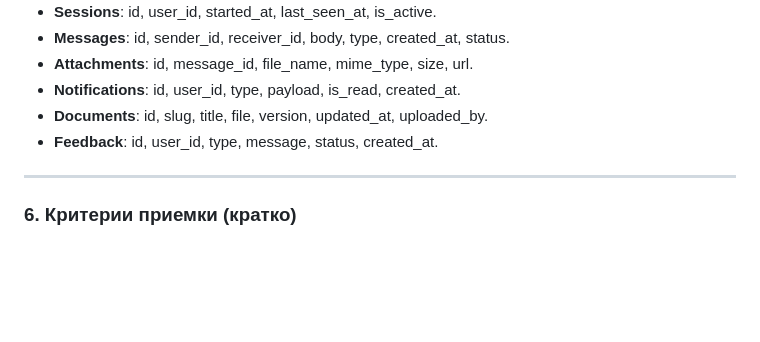
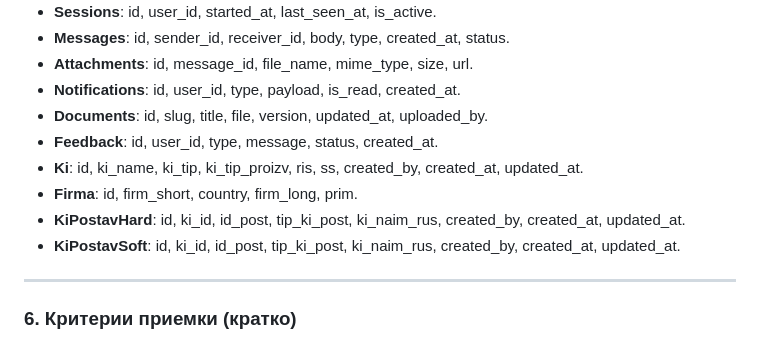
Before and after one commit to romdomdom22882/Distance_AviaMechLab, a Markdown page: TECHNICAL_SPECIFICATION.md, the part around one of its changes. Rendered like a GitHub page; blank space fills up the shorter version.

```diff
--- a/TECHNICAL_SPECIFICATION.md
+++ b/TECHNICAL_SPECIFICATION.md
@@ -210,6 +253,13 @@
 - **Notifications**: id, user_id, type, payload, is_read, created_at.
 - **Documents**: id, slug, title, file, version, updated_at, uploaded_by.
 - **Feedback**: id, user_id, type, message, status, created_at.
+- **Ki**: id, ki_name, ki_tip, ki_tip_proizv, ris, ss, created_by,
+  created_at, updated_at.
+- **Firma**: id, firm_short, country, firm_long, prim.
+- **KiPostavHard**: id, ki_id, id_post, tip_ki_post, ki_naim_rus,
+  created_by, created_at, updated_at.
+- **KiPostavSoft**: id, ki_id, id_post, tip_ki_post, ki_naim_rus,
+  created_by, created_at, updated_at.
 
 ---
 
```
Also changed, not shown: other parts of TECHNICAL_SPECIFICATION.md (+45 -0 lines).
